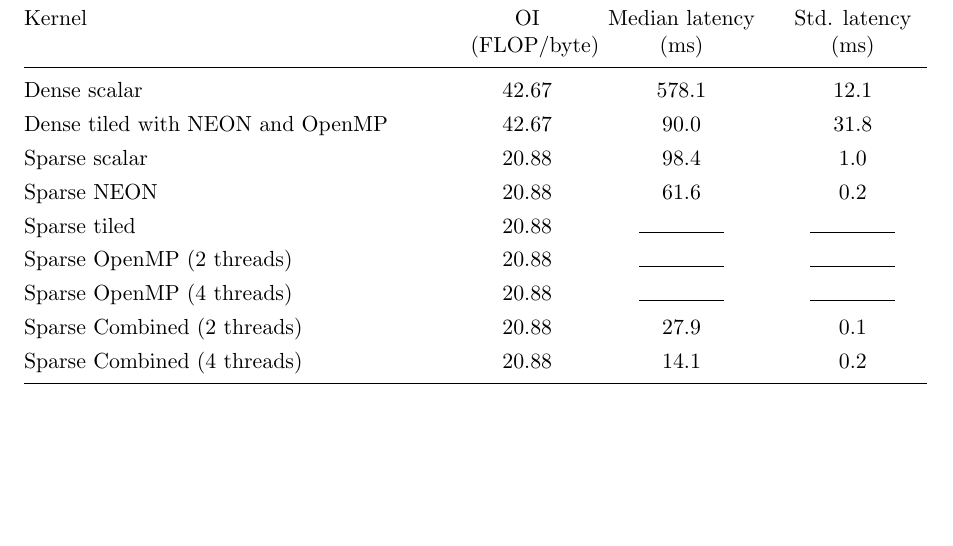
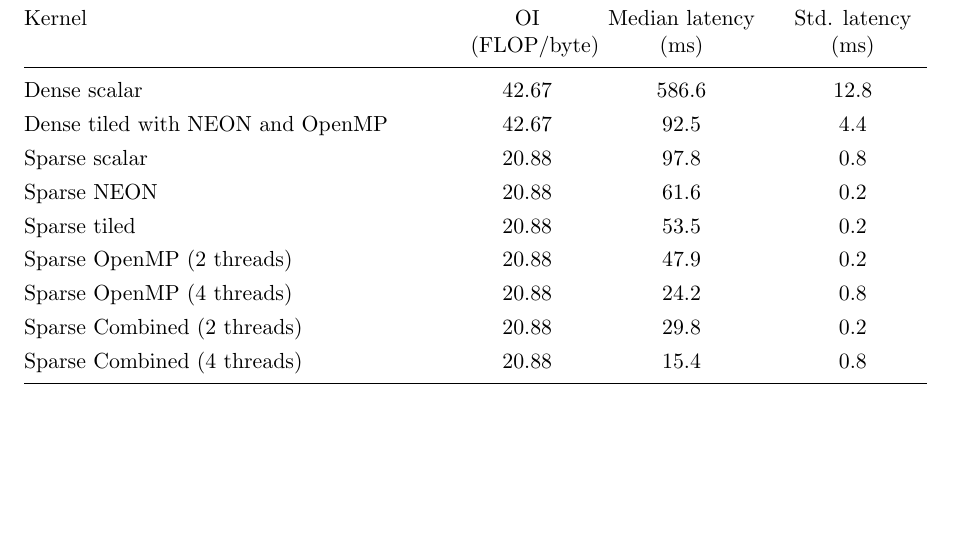
Before and after one commit to canberkandemir/ECAI-hw1-Raspberry-Pi, a LaTeX problem sheet (hw1/HW1_Group13.tex): part of the page, cut so that both start at the same text. Compiled offline with pdfLaTeX.

Commit message:
Finalize Group 13 report and full benchmark results

```diff
--- a/hw1/HW1_Group13.tex
+++ b/hw1/HW1_Group13.tex
@@ -108,18 +108,18 @@ Kernel
 
 Dense scalar
 & 42.67
-& 578.1
-& 12.1 \\
+& 586.6
+& 12.8 \\
 
 Dense tiled with NEON and OpenMP
 & 42.67
-& 90.0
-& 31.8 \\
+& 92.5
+& 4.4 \\
 
 Sparse scalar
 & 20.88
-& 98.4
-& 1.0 \\
+& 97.8
+& 0.8 \\
 
 Sparse NEON
 & 20.88
@@ -128,28 +128,28 @@ Sparse NEON
 
 Sparse tiled
 & 20.88
-& \blank[1.5cm]
-& \blank[1.5cm] \\
+& 53.5
+& 0.2 \\
 
 Sparse OpenMP (2 threads)
 & 20.88
-& \blank[1.5cm]
-& \blank[1.5cm] \\
+& 47.9
+& 0.2 \\
 
 Sparse OpenMP (4 threads)
 & 20.88
-& \blank[1.5cm]
-& \blank[1.5cm] \\
+& 24.2
+& 0.8 \\
 
 Sparse Combined (2 threads)
 & 20.88
-& 27.9
-& 0.1 \\
+& 29.8
+& 0.2 \\
 
 Sparse Combined (4 threads)
 & 20.88
-& 14.1
-& 0.2 \\
+& 15.4
+& 0.8 \\
 
 \bottomrule
 \end{tabularx}
```
Also changed, not shown: results/raw/results_full_run1.csv (added, +12 -0 lines), results/raw/results_full_run2.csv (added, +12 -0 lines), results/raw/results_full_run3.csv (added, +12 -0 lines), results/raw/results_full_run4.csv (added, +12 -0 lines), 4 other files.
